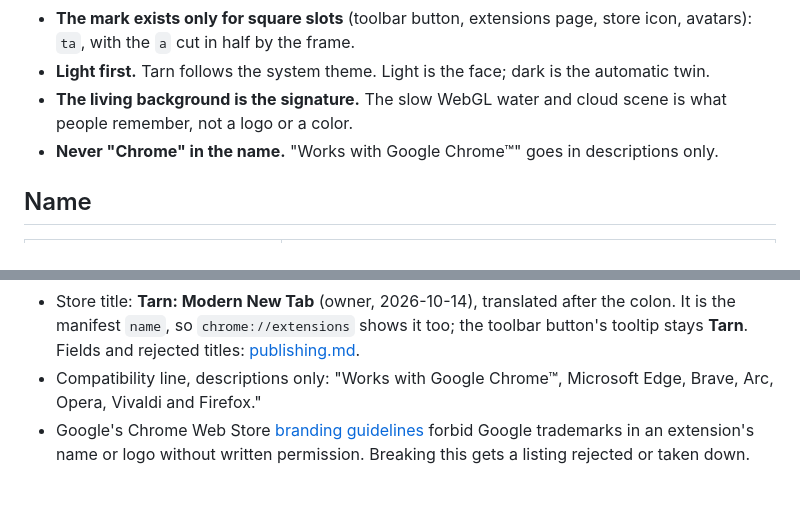
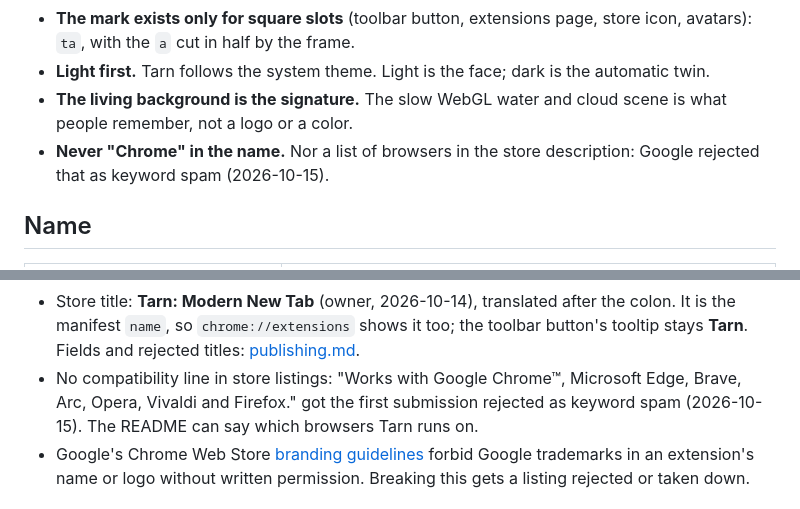
Before and after one commit to Akmalchan/tarn, a Markdown page: docs/brand/BRAND.md, 2 parts joined by grey strips. Drawn GitHub-style.

```diff
--- a/docs/brand/BRAND.md
+++ b/docs/brand/BRAND.md
@@ -18,8 +18,8 @@ re-proposes it.
   the automatic twin.
 - **The living background is the signature.** The slow WebGL water and cloud
   scene is what people remember, not a logo or a color.
-- **Never "Chrome" in the name.** "Works with Google Chrome™" goes in
-  descriptions only.
+- **Never "Chrome" in the name.** Nor a list of browsers in the store
+  description: Google rejected that as keyword spam (2026-10-15).
 
 ## Name
 
@@ -37,8 +37,10 @@ re-proposes it.
   after the colon. It is the manifest `name`, so `chrome://extensions`
   shows it too; the toolbar button's tooltip stays **Tarn**. Fields and
   rejected titles: [publishing.md](../publishing.md).
-- Compatibility line, descriptions only: "Works with Google Chrome™,
-  Microsoft Edge, Brave, Arc, Opera, Vivaldi and Firefox."
+- No compatibility line in store listings: "Works with Google Chrome™,
+  Microsoft Edge, Brave, Arc, Opera, Vivaldi and Firefox." got the first
+  submission rejected as keyword spam (2026-10-15). The README can say
+  which browsers Tarn runs on.
 - Google's Chrome Web Store
   [branding guidelines](https://developer.chrome.com/docs/webstore/branding)
   forbid Google trademarks in an extension's name or logo without written
```
Also changed, not shown: docs/publishing.md (+10 -6 lines).
